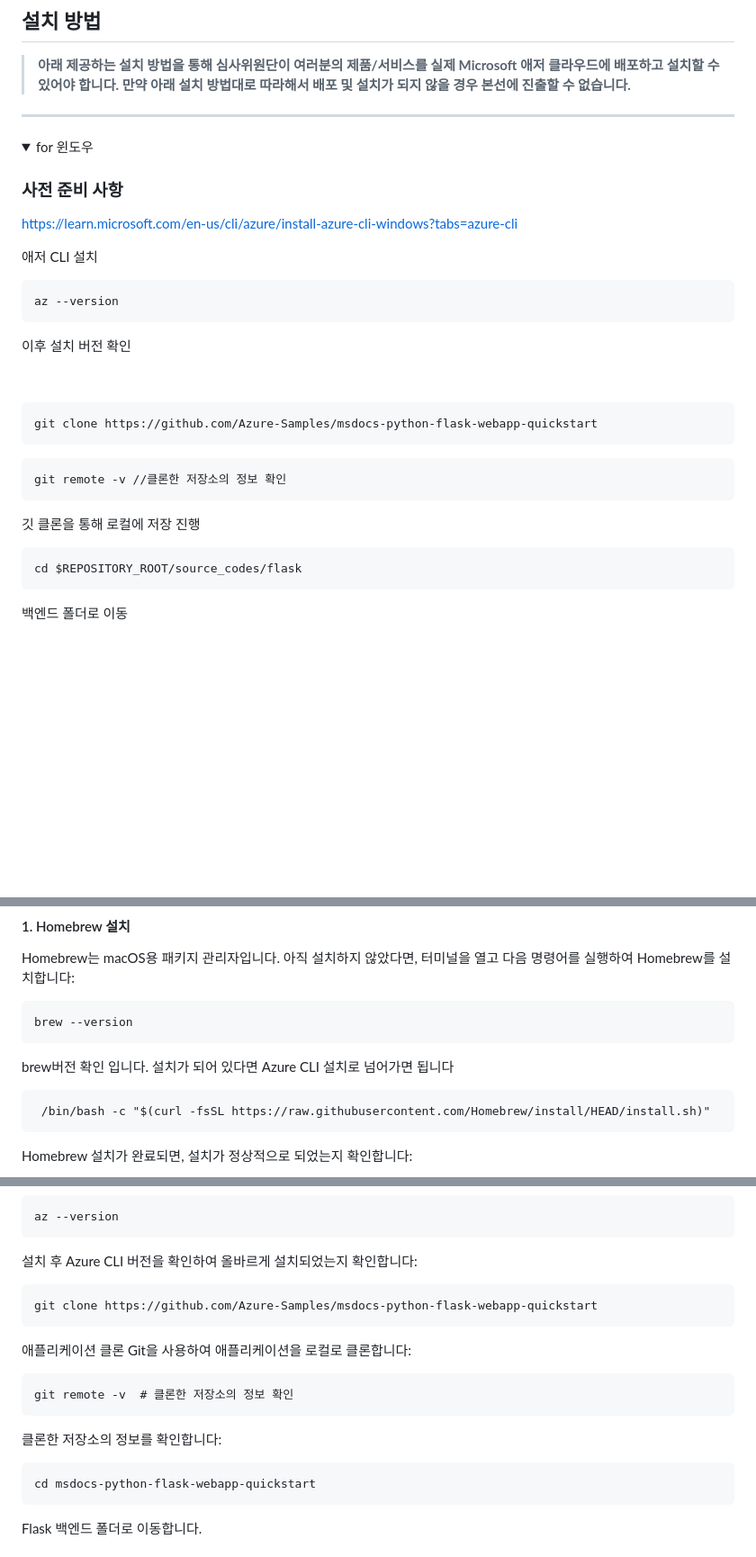
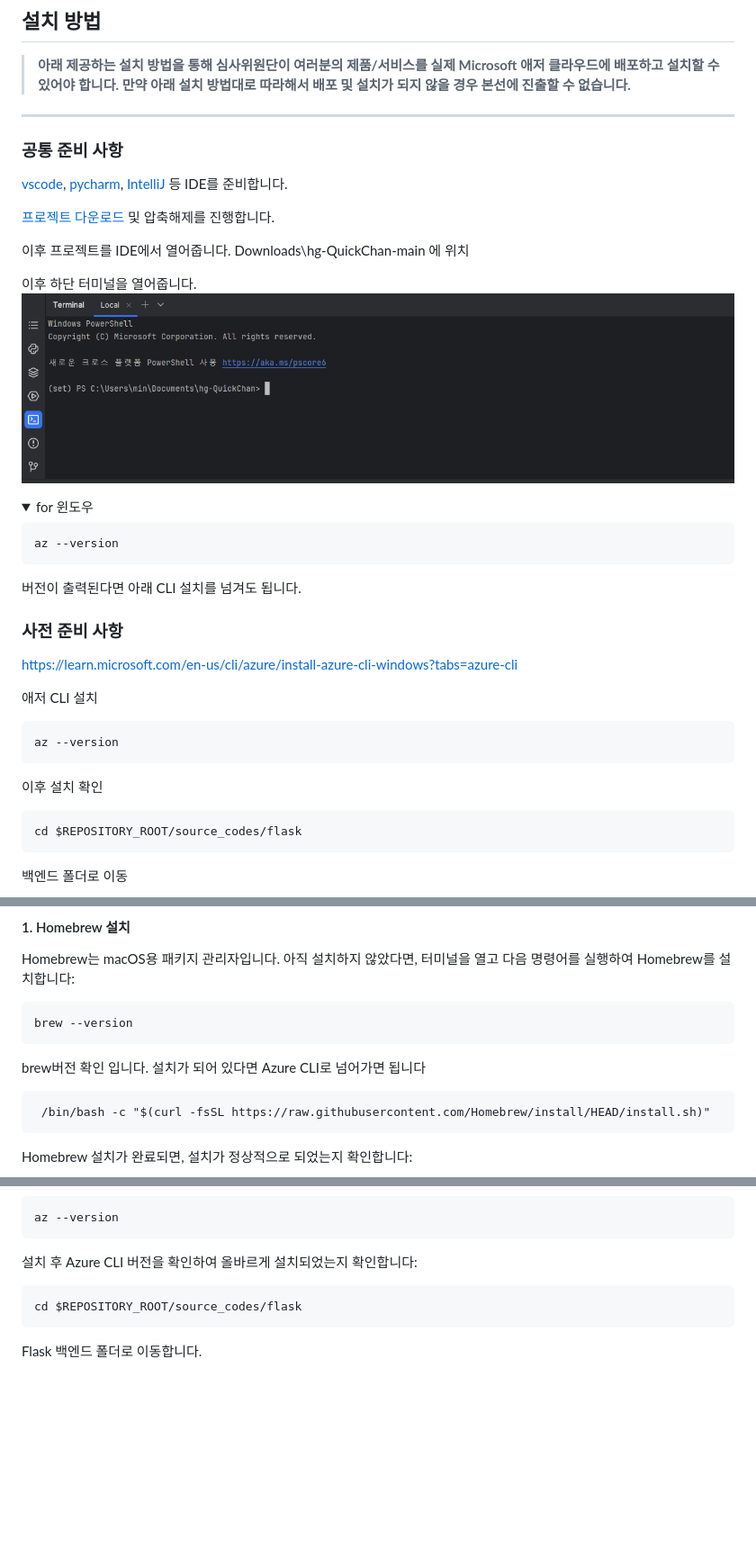
Before and after one commit to miraexhoi/hg-QuickChan, a Markdown page: README.md, 3 parts joined by grey strips. Shown: that part at 90% size. GitHub-like rendering; pictures changed too: images/ide.PNG (added); folded sections open; blank space fills up the shorter version.

Commit message:
[docs] 배포 안내 업로드

````diff
--- a/README.md
+++ b/README.md
@@ -26,10 +26,26 @@
 > **아래 제공하는 설치 방법을 통해 심사위원단이 여러분의 제품/서비스를 실제 Microsoft 애저 클라우드에 배포하고 설치할 수 있어야 합니다. 만약 아래 설치 방법대로 따라해서 배포 및 설치가 되지 않을 경우 본선에 진출할 수 없습니다.**
 
 --------------
+### 공통 준비 사항
+[vscode](https://code.visualstudio.com/download), [pycharm](https://www.jetbrains.com/help/pycharm/installation-guide.html), [IntelliJ](https://www.jetbrains.com/ko-kr/idea/) 등 IDE를 준비합니다.
+
+[프로젝트 다운로드](https://github.com/hackersground-kr/hg-QuickChan/archive/refs/heads/main.zip)
+및 압축해제를 진행합니다.
+
+이후 프로젝트를 IDE에서 열어줍니다.
+Downloads\hg-QuickChan-main 에 위치
+
+이후 하단 터미널을 열어줍니다.
+![터미널 이미지](./images/ide.PNG)
 
 <details>
 <summary><span style="font-size: 1.5em;">for 윈도우</span></summary>
 <div markdown="1">
+
+```git
+az --version
+```
+버전이 출력된다면 아래 CLI 설치를 넘겨도 됩니다.
 
 ### 사전 준비 사항
 https://learn.microsoft.com/en-us/cli/azure/install-azure-cli-windows?tabs=azure-cli
@@ -40,18 +56,9 @@ https://learn.microsoft.com/en-us/cli/azure/install-azure-cli-windows?tabs=azure
 ```git
 az --version
 ```
-이후 설치 버전 확인
+이후 설치 확인
 
 
-ㅤ
-```git
-git clone https://github.com/Azure-Samples/msdocs-python-flask-webapp-quickstart
-```
-```git
-git remote -v //클론한 저장소의 정보 확인
-```
-깃 클론을 통해 로컬에 저장 진행
-ㅤ
 ```git
 cd $REPOSITORY_ROOT/source_codes/flask
 ```
@@ -115,7 +122,7 @@ Homebrew는 macOS용 패키지 관리자입니다. 아직 설치하지 않았다
 ```
 brew --version
 ```
-brew버전 확인 입니다. 설치가 되어 있다면 Azure CLI 설치로 넘어가면 됩니다
+brew버전 확인 입니다. 설치가 되어 있다면 Azure CLI로 넘어가면 됩니다
 
 ```
  /bin/bash -c "$(curl -fsSL https://raw.githubusercontent.com/Homebrew/install/HEAD/install.sh)"
@@ -142,19 +149,9 @@ az --version
 ```
 설치 후 Azure CLI 버전을 확인하여 올바르게 설치되었는지 확인합니다:
 
-```
-git clone https://github.com/Azure-Samples/msdocs-python-flask-webapp-quickstart
-```
-애플리케이션 클론
-Git을 사용하여 애플리케이션을 로컬로 클론합니다:
 
 ```
-git remote -v  # 클론한 저장소의 정보 확인
-```
-클론한 저장소의 정보를 확인합니다:
-
-```
-cd msdocs-python-flask-webapp-quickstart
+cd $REPOSITORY_ROOT/source_codes/flask
 ```
 Flask 백엔드 폴더로 이동합니다.
 
````
